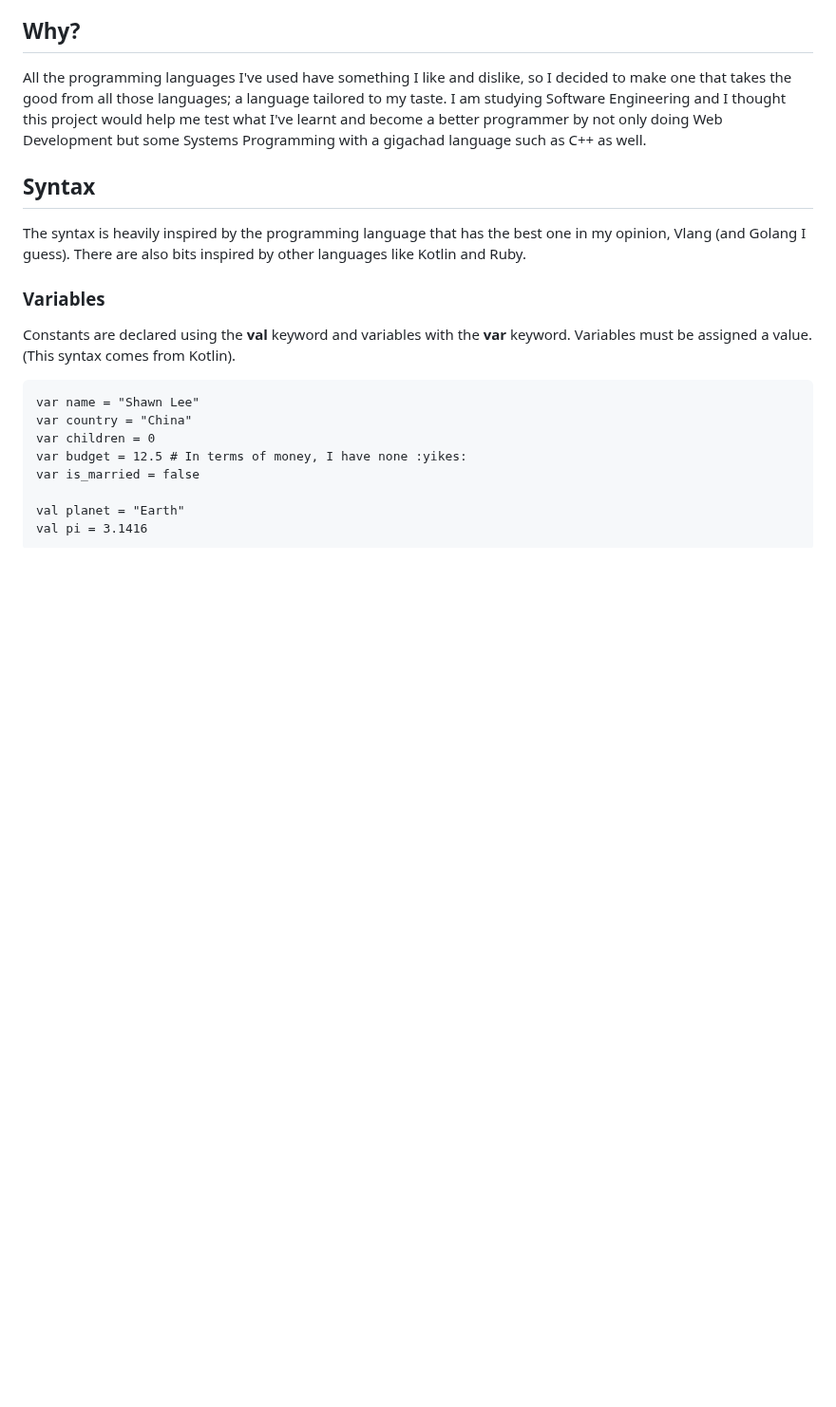
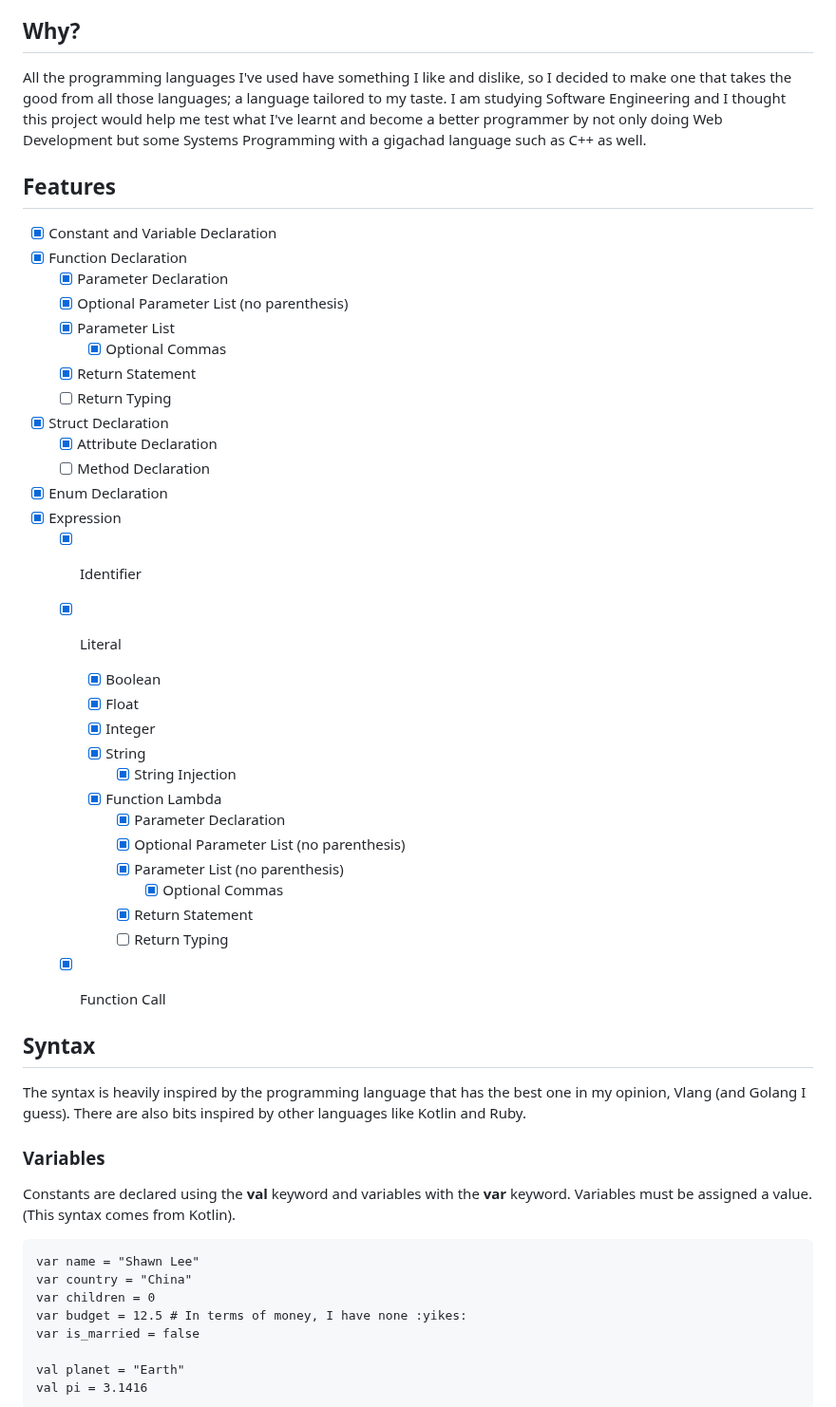
Before and after one commit to OGShawnLee/pino-lang, a Markdown page: README.md, the part around the change. Shown at 95% size. GitHub-like rendering; blank space fills up the shorter version.

Commit message:
docs(README): add features section

```diff
--- a/README.md
+++ b/README.md
@@ -4,6 +4,37 @@ Simple and aesthetic programming language built with C++ that intends to turn pr
 ## Why?
 
 All the programming languages I've used have something I like and dislike, so I decided to make one that takes the good from all those languages; a language tailored to my taste. I am studying Software Engineering and I thought this project would help me test what I've learnt and become a better programmer by not only doing Web Development but some Systems Programming with a gigachad language such as C++ as well.
+
+## Features
+- [X] Constant and Variable Declaration
+- [X] Function Declaration
+  - [X] Parameter Declaration
+  - [X] Optional Parameter List (no parenthesis)
+  - [X] Parameter List
+    - [X] Optional Commas
+  - [X] Return Statement
+  - [ ] Return Typing
+- [X] Struct Declaration
+  - [X] Attribute Declaration
+  - [ ] Method Declaration
+- [X] Enum Declaration
+- [X] Expression
+  - [X] Identifier
+  - [X] Literal
+    - [X] Boolean
+    - [X] Float
+    - [X] Integer
+    - [X] String
+      - [X] String Injection
+    - [X] Function Lambda
+      - [X] Parameter Declaration
+      - [X] Optional Parameter List (no parenthesis)
+      - [X] Parameter List (no parenthesis)
+        - [X] Optional Commas
+      - [X] Return Statement
+      - [ ] Return Typing
+  - [X] Function Call
+
 
 ## Syntax
 
```
